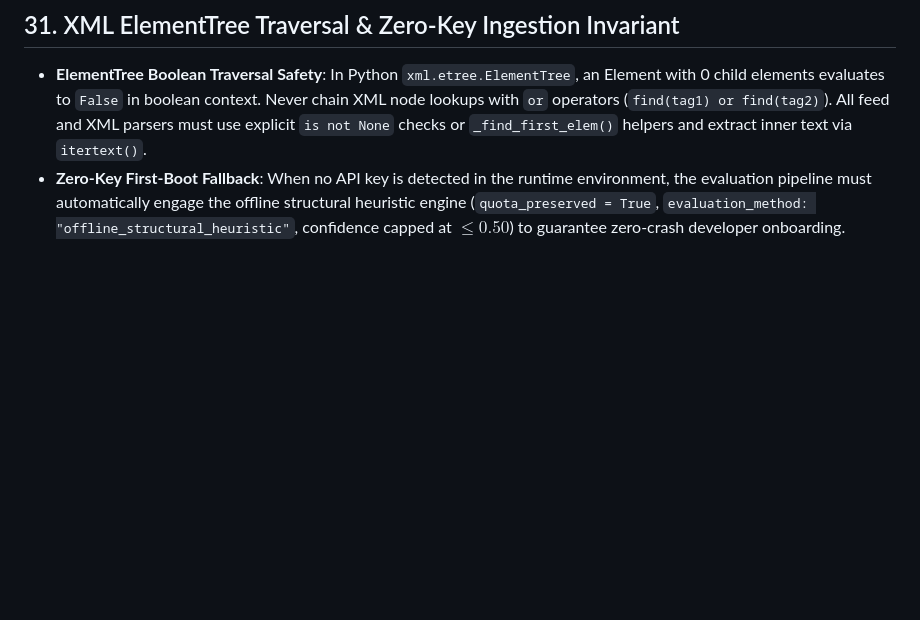
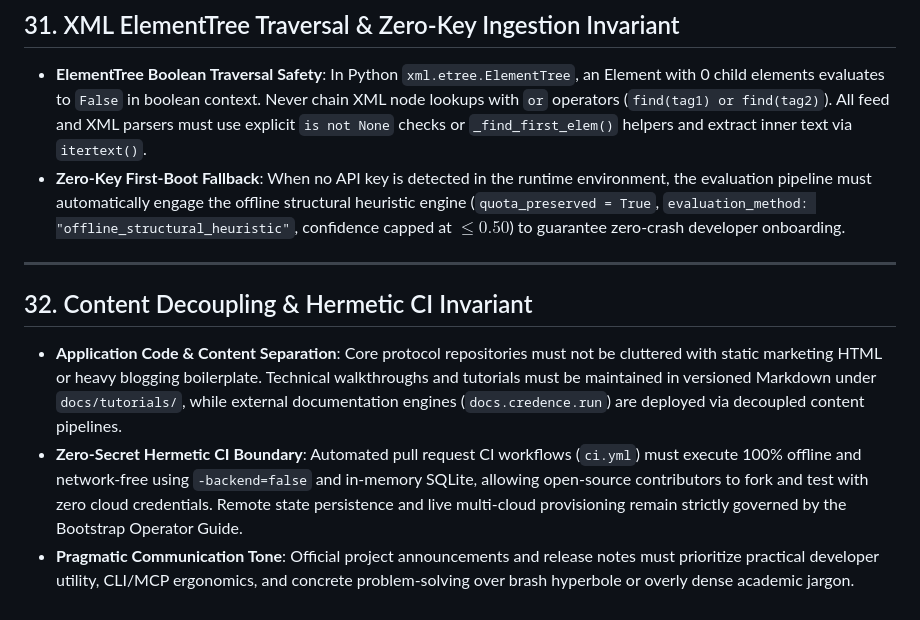
Before and after one commit to artibyrd/credence, a Markdown page: docs/agent-invariants.md, the part around the change. Drawn GitHub-style; blank space fills up the shorter version.

```diff
--- a/docs/agent-invariants.md
+++ b/docs/agent-invariants.md
@@ -195,3 +195,10 @@ This document outlines mandatory rules and design invariants for human contribut
 ## 31. XML ElementTree Traversal & Zero-Key Ingestion Invariant
 - **ElementTree Boolean Traversal Safety**: In Python `xml.etree.ElementTree`, an Element with 0 child elements evaluates to `False` in boolean context. Never chain XML node lookups with `or` operators (`find(tag1) or find(tag2)`). All feed and XML parsers must use explicit `is not None` checks or `_find_first_elem()` helpers and extract inner text via `itertext()`.
 - **Zero-Key First-Boot Fallback**: When no API key is detected in the runtime environment, the evaluation pipeline must automatically engage the offline structural heuristic engine (`quota_preserved = True`, `evaluation_method: "offline_structural_heuristic"`, confidence capped at $\le 0.50$) to guarantee zero-crash developer onboarding.
+
+---
+
+## 32. Content Decoupling & Hermetic CI Invariant
+- **Application Code & Content Separation**: Core protocol repositories must not be cluttered with static marketing HTML or heavy blogging boilerplate. Technical walkthroughs and tutorials must be maintained in versioned Markdown under `docs/tutorials/`, while external documentation engines (`docs.credence.run`) are deployed via decoupled content pipelines.
+- **Zero-Secret Hermetic CI Boundary**: Automated pull request CI workflows (`ci.yml`) must execute 100% offline and network-free using `-backend=false` and in-memory SQLite, allowing open-source contributors to fork and test with zero cloud credentials. Remote state persistence and live multi-cloud provisioning remain strictly governed by the Bootstrap Operator Guide.
+- **Pragmatic Communication Tone**: Official project announcements and release notes must prioritize practical developer utility, CLI/MCP ergonomics, and concrete problem-solving over brash hyperbole or overly dense academic jargon.
```
Also changed, not shown: AGENTS.md (+1 -0 lines), README.md (+2 -2 lines).
